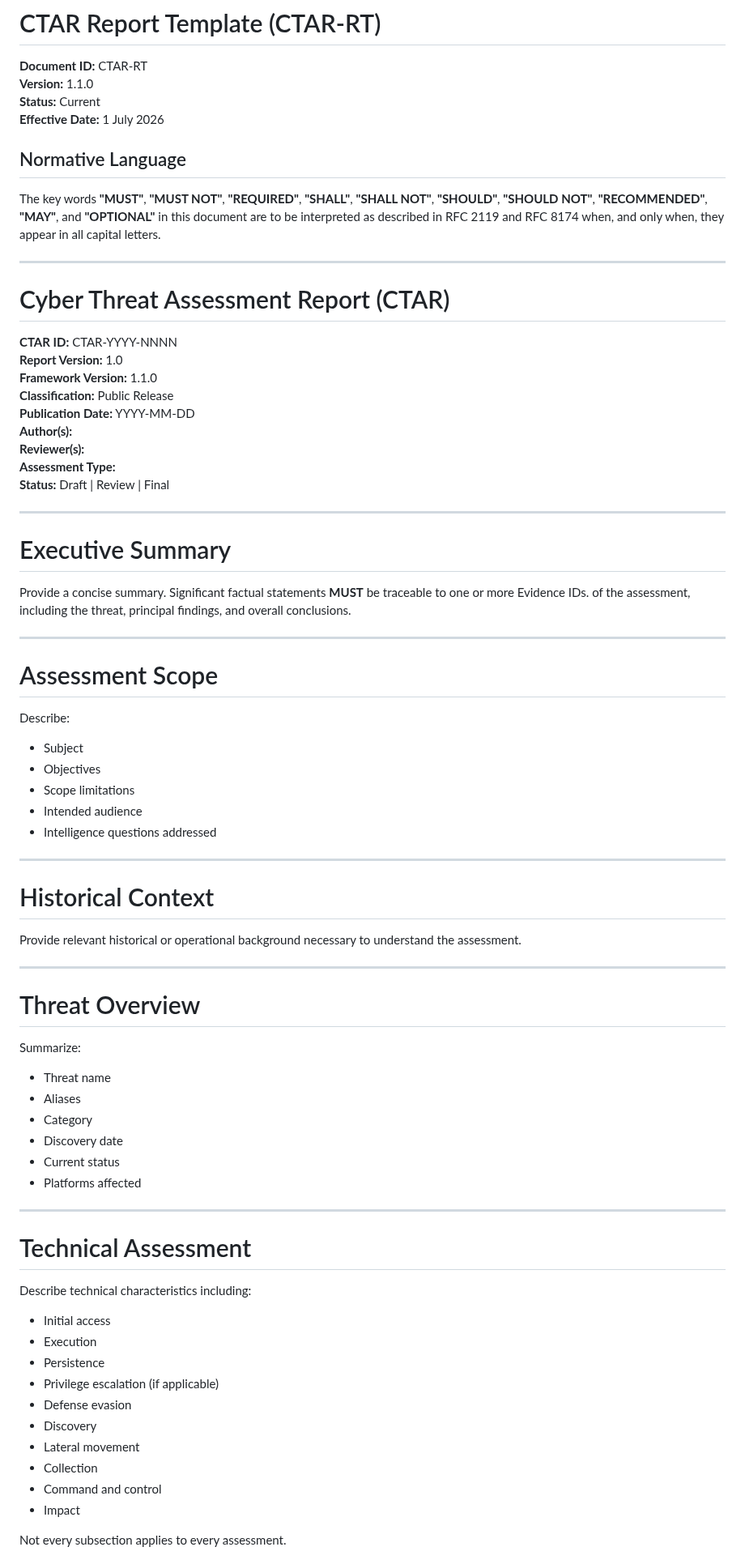
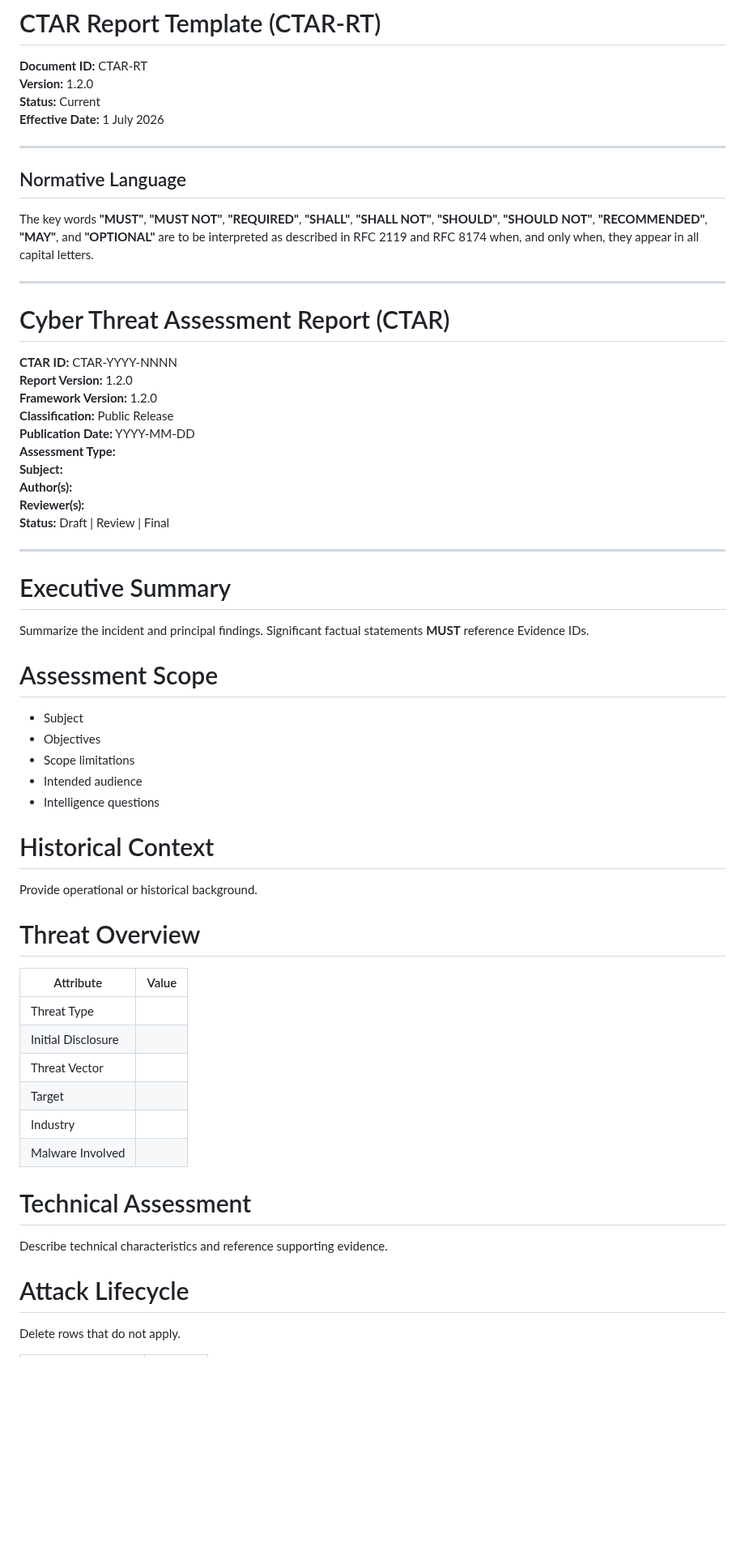
Before and after one commit to jeremyblevins/ctar, a Markdown page: framework/CTAR-RT.md, the part around one of its changes. Shown at 81% size. Rendered like a GitHub page; blank space fills up the shorter version.

```diff
--- a/framework/CTAR-RT.md
+++ b/framework/CTAR-RT.md
@@ -1,81 +1,65 @@
 # CTAR Report Template (CTAR-RT)
 
 **Document ID:** CTAR-RT
-**Version:** 1.1.0
+**Version:** 1.2.0
 **Status:** Current
 **Effective Date:** 1 July 2026
 
+---
+
 ## Normative Language
 
-The key words **"MUST"**, **"MUST NOT"**, **"REQUIRED"**, **"SHALL"**, **"SHALL NOT"**, **"SHOULD"**, **"SHOULD NOT"**, **"RECOMMENDED"**, **"MAY"**, and **"OPTIONAL"** in this document are to be interpreted as described in RFC 2119 and RFC 8174 when, and only when, they appear in all capital letters.
+The key words **"MUST"**, **"MUST NOT"**, **"REQUIRED"**, **"SHALL"**, **"SHALL NOT"**, **"SHOULD"**, **"SHOULD NOT"**, **"RECOMMENDED"**, **"MAY"**, and **"OPTIONAL"** are to be interpreted as described in RFC 2119 and RFC 8174 when, and only when, they appear in all capital letters.
 
 ---
 
 # Cyber Threat Assessment Report (CTAR)
 
 **CTAR ID:** CTAR-YYYY-NNNN
-**Report Version:** 1.0
-**Framework Version:** 1.1.0
+**Report Version:** 1.2.0
+**Framework Version:** 1.2.0
 **Classification:** Public Release
 **Publication Date:** YYYY-MM-DD
+**Assessment Type:**
+**Subject:**
 **Author(s):**
 **Reviewer(s):**
-**Assessment Type:**
 **Status:** Draft | Review | Final
 
 ---
 
 # Executive Summary
 
-Provide a concise summary. Significant factual statements **MUST** be traceable to one or more Evidence IDs. of the assessment, including the threat, principal findings, and overall conclusions.
-
----
+Summarize the incident and principal findings. Significant factual statements **MUST** reference Evidence IDs.
 
 # Assessment Scope
-
-Describe:
 
 - Subject
 - Objectives
 - Scope limitations
 - Intended audience
-- Intelligence questions addressed
-
----
+- Intelligence questions
 
 # Historical Context
 
-Provide relevant historical or operational background necessary to understand the assessment.
-
----
+Provide operational or historical background.
 
 # Threat Overview
 
-Summarize:
-
-- Threat name
-- Aliases
-- Category
-- Discovery date
-- Current status
-- Platforms affected
-
----
+| Attribute | Value |
+|---|---|
+| Threat Type | |
+| Initial Disclosure | |
+| Threat Vector | |
+| Target | |
+| Industry | |
+| Malware Involved | |
 
 # Technical Assessment
 
-Describe technical characteristics including:
+Describe technical characteristics and reference supporting evidence.
 
-- Initial access
-- Execution
-- Persistence
-- Privilege escalation (if applicable)
-- Defense evasion
-- Discovery
-- Lateral movement
-- Collection
-- Command and control
-- Impact
+# Attack Lifecycle
 
-Not every subsection applies to every assessment.
+Delete rows that do not apply.
 
```
Also changed, not shown: other parts of framework/CTAR-RT.md (+64 -132 lines).
